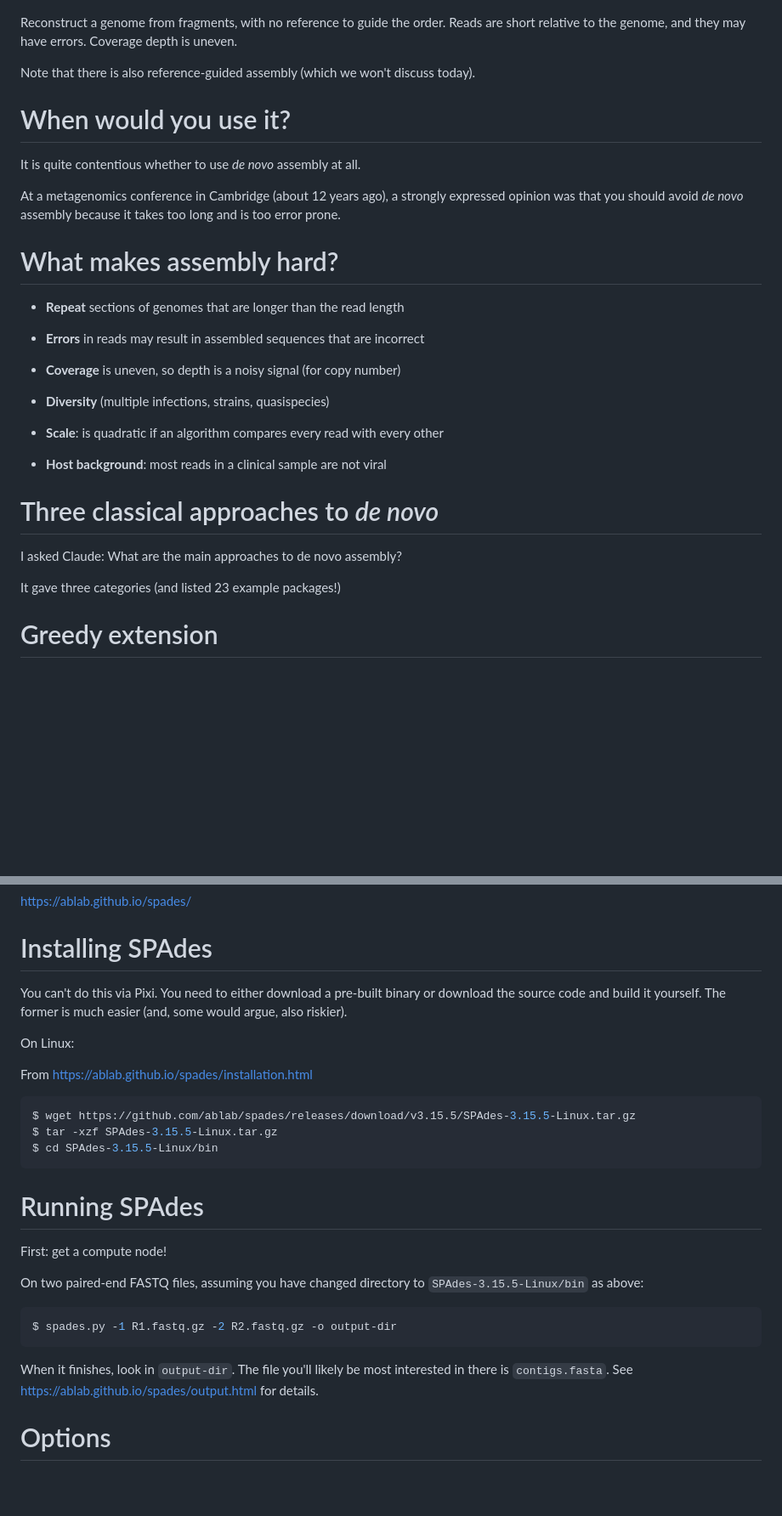
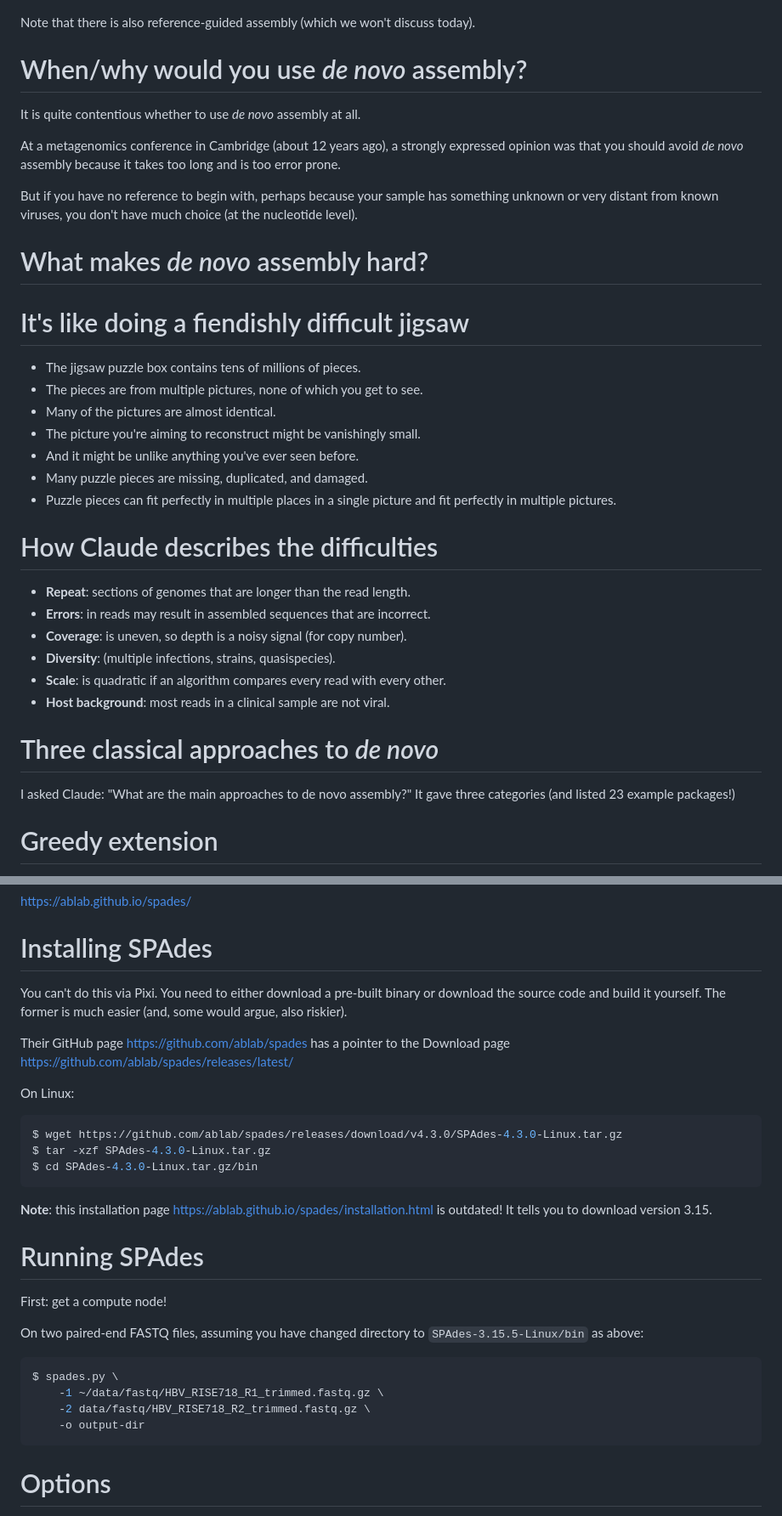
Before and after one commit to VirologyCharite/club-club, a Markdown page: slides/20261113-de-novo-assembly/20261113-de-novo-assembly.md, 2 parts joined by grey strips. Shown at 85% size. Rendered like a GitHub page; blank space fills up the shorter version.

Commit message:
Updated 20261113-de-novo-assembly slides, images, and PDF.

````diff
--- a/slides/20261113-de-novo-assembly/20261113-de-novo-assembly.md
+++ b/slides/20261113-de-novo-assembly/20261113-de-novo-assembly.md
@@ -41,13 +47,10 @@ What is _de novo_ assembly?
 
 ![image:width:75%](../images/assembly-problem.png)
 
-Reconstruct a genome from fragments, with no reference to guide the
-order.  Reads are short relative to the genome, and they may have
-errors. Coverage depth is uneven.
+Note that there is also
+reference-guided assembly (which we won't discuss today).
 
-Note that there is also reference-guided assembly (which we won't discuss today).
-
-# When would you use it?
+# When/why would you use _de novo_ assembly?
 
 It is quite contentious whether to use _de novo_ assembly at all.
 
@@ -55,23 +58,37 @@ At a metagenomics conference in Cambridge (about 12 years ago), a
 strongly expressed opinion was that you should avoid _de novo_
 assembly because it takes too long and is too error prone.
 
-What makes assembly hard?
+But if you have no reference to begin with, perhaps because your
+sample has something unknown or very distant from known viruses, you
+don't have much choice (at the nucleotide level).
+
+What makes _de novo_ assembly hard?
 ===
 
-* **Repeat** sections of genomes that are longer than the read length
-* **Errors** in reads may result in assembled sequences that are incorrect
-* **Coverage** is uneven, so depth is a noisy signal (for copy number)
-* **Diversity** (multiple infections, strains, quasispecies)
-* **Scale**: is quadratic if an algorithm compares every read with every other
+# It's like doing a fiendishly difficult jigsaw
 
-* **Host background**: most reads in a clinical sample are not viral
+* The jigsaw puzzle box contains tens of millions of pieces.
+* The pieces are from multiple pictures, none of which you get to see.
+* Many of the pictures are almost identical.
+* The picture you're aiming to reconstruct might be vanishingly small.
+* And it might be unlike anything you've ever seen before.
+* Many puzzle pieces are missing, duplicated, and damaged.
+* Puzzle pieces can fit perfectly in multiple places in a single
+  picture and fit perfectly in multiple pictures.
 
+# How Claude describes the difficulties
+
+* **Repeat**: sections of genomes that are longer than the read length.
+* **Errors**: in reads may result in assembled sequences that are incorrect.
+* **Coverage**: is uneven, so depth is a noisy signal (for copy number).
+* **Diversity**: (multiple infections, strains, quasispecies).
+* **Scale**: is quadratic if an algorithm compares every read with every other.
+* **Host background**: most reads in a clinical sample are not viral.
 
 Three classical approaches to _de novo_
 ===
 
-I asked Claude: What are the main approaches to de novo assembly?
-
+I asked Claude: "What are the main approaches to de novo assembly?"
 It gave three categories (and listed 23 example packages!)
 
 # Greedy extension
@@ -156,15 +174,20 @@ You can't do this via Pixi. You need to either download a pre-built
 binary or download the source code and build it yourself. The former
 is much easier (and, some would argue, also riskier).
 
+Their GitHub page https://github.com/ablab/spades has a pointer to the
+Download page https://github.com/ablab/spades/releases/latest/
+
 On Linux:
 
-From https://ablab.github.io/spades/installation.html
+```sh
+$ wget https://github.com/ablab/spades/releases/download/v4.3.0/SPAdes-4.3.0-Linux.tar.gz
+$ tar -xzf SPAdes-4.3.0-Linux.tar.gz
+$ cd SPAdes-4.3.0-Linux.tar.gz/bin
+```
 
-```sh
-$ wget https://github.com/ablab/spades/releases/download/v3.15.5/SPAdes-3.15.5-Linux.tar.gz
-$ tar -xzf SPAdes-3.15.5-Linux.tar.gz
-$ cd SPAdes-3.15.5-Linux/bin
-```
+**Note**: this installation page
+https://ablab.github.io/spades/installation.html is outdated! It tells
+you to download version 3.15.
 
 Running SPAdes
 ===
@@ -175,12 +198,11 @@ On two paired-end FASTQ files, assuming you have changed directory to
 `SPAdes-3.15.5-Linux/bin` as above:
 
 ```bash
-$ spades.py -1 R1.fastq.gz -2 R2.fastq.gz -o output-dir
+$ spades.py \
+    -1 ~/data/fastq/HBV_RISE718_R1_trimmed.fastq.gz \
+    -2 data/fastq/HBV_RISE718_R2_trimmed.fastq.gz \
+    -o output-dir
 ```
-
-When it finishes, look in `output-dir`. The file you'll likely be most
-interested in there is `contigs.fasta`. See
-https://ablab.github.io/spades/output.html for details.
 
 # Options
 
````
Also changed, not shown: other parts of slides/20261113-de-novo-assembly/20261113-de-novo-assembly.md (+22 -6 lines), slides/images/spades-output.png (added), 1 other file.
